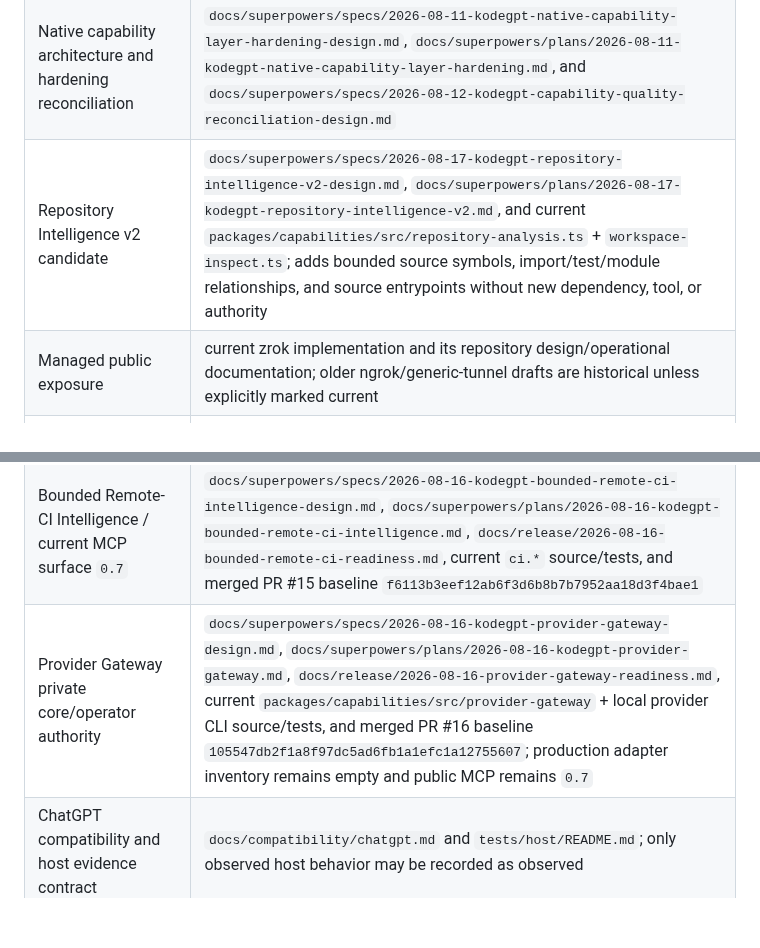
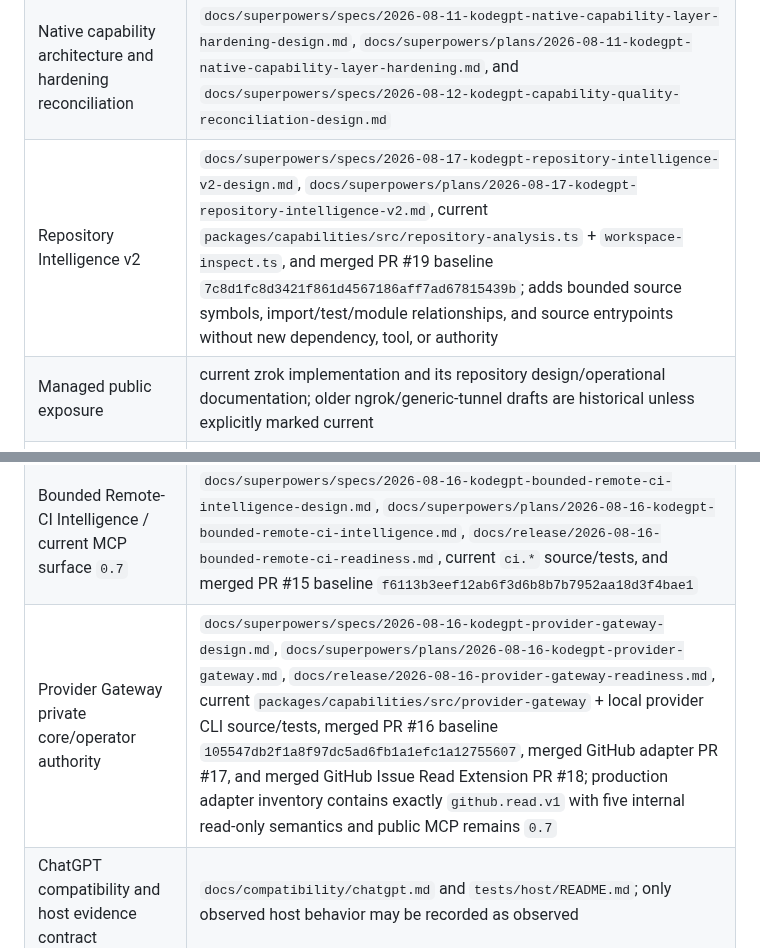
Before and after one commit to 2ndworld/kodeGPT, a Markdown page: docs/architecture/README.md, 2 parts joined by grey strips. GitHub-like rendering; blank space fills up the shorter version.

Commit message:
docs: close repository intelligence v2 integration

```diff
--- a/docs/architecture/README.md
+++ b/docs/architecture/README.md
@@ -8,13 +8,13 @@ This index points to the current repository authorities for KodeGPT v0.1. It doe
 | --- | --- |
 | v0.1 execution state and release evidence | `docs/implementation/v0.1-execution-tracker.md` and `docs/release/v0.1-checklist.md` |
 | Native capability architecture and hardening reconciliation | `docs/superpowers/specs/2026-08-11-kodegpt-native-capability-layer-hardening-design.md`, `docs/superpowers/plans/2026-08-11-kodegpt-native-capability-layer-hardening.md`, and `docs/superpowers/specs/2026-08-12-kodegpt-capability-quality-reconciliation-design.md` |
-| Repository Intelligence v2 candidate | `docs/superpowers/specs/2026-08-17-kodegpt-repository-intelligence-v2-design.md`, `docs/superpowers/plans/2026-08-17-kodegpt-repository-intelligence-v2.md`, and current `packages/capabilities/src/repository-analysis.ts` + `workspace-inspect.ts`; adds bounded source symbols, import/test/module relationships, and source entrypoints without new dependency, tool, or authority |
+| Repository Intelligence v2 | `docs/superpowers/specs/2026-08-17-kodegpt-repository-intelligence-v2-design.md`, `docs/superpowers/plans/2026-08-17-kodegpt-repository-intelligence-v2.md`, current `packages/capabilities/src/repository-analysis.ts` + `workspace-inspect.ts`, and merged PR #19 baseline `7c8d1fc8d3421f861d4567186aff7ad67815439b`; adds bounded source symbols, import/test/module relationships, and source entrypoints without new dependency, tool, or authority |
 | Managed public exposure | current zrok implementation and its repository design/operational documentation; older ngrok/generic-tunnel drafts are historical unless explicitly marked current |
 | Stable local service + exposure lifecycle | `docs/superpowers/specs/2026-08-14-kodegpt-stable-local-service-lifecycle-design.md`, `docs/superpowers/plans/2026-08-14-kodegpt-stable-local-service-lifecycle.md`, and current `apps/cli/src/service` + service CLI tests |
 | Hybrid skill interoperability | `docs/superpowers/specs/2026-08-12-kodegpt-hybrid-skill-interoperability-reconciled-design.md` plus current `packages/skills`, `packages/mcp-server`, integration tests, and the capability-quality reconciliation plan |
 | Personal trusted authority | `docs/superpowers/specs/2026-08-15-kodegpt-personal-trusted-authority-design.md`, `docs/superpowers/plans/2026-08-15-kodegpt-personal-trusted-authority.md`, current trust/Git tool source and tests, and merged PR #13 baseline `3e568ead27346d6670ecd9acca991708048431c2` |
 | Bounded Remote-CI Intelligence / current MCP surface `0.7` | `docs/superpowers/specs/2026-08-16-kodegpt-bounded-remote-ci-intelligence-design.md`, `docs/superpowers/plans/2026-08-16-kodegpt-bounded-remote-ci-intelligence.md`, `docs/release/2026-08-16-bounded-remote-ci-readiness.md`, current `ci.*` source/tests, and merged PR #15 baseline `f6113b3eef12ab6f3d6b8b7b7952aa18d3f4bae1` |
-| Provider Gateway private core/operator authority | `docs/superpowers/specs/2026-08-16-kodegpt-provider-gateway-design.md`, `docs/superpowers/plans/2026-08-16-kodegpt-provider-gateway.md`, `docs/release/2026-08-16-provider-gateway-readiness.md`, current `packages/capabilities/src/provider-gateway` + local provider CLI source/tests, and merged PR #16 baseline `105547db2f1a8f97dc5ad6fb1a1efc1a12755607`; production adapter inventory remains empty and public MCP remains `0.7` |
+| Provider Gateway private core/operator authority | `docs/superpowers/specs/2026-08-16-kodegpt-provider-gateway-design.md`, `docs/superpowers/plans/2026-08-16-kodegpt-provider-gateway.md`, `docs/release/2026-08-16-provider-gateway-readiness.md`, current `packages/capabilities/src/provider-gateway` + local provider CLI source/tests, merged PR #16 baseline `105547db2f1a8f97dc5ad6fb1a1efc1a12755607`, merged GitHub adapter PR #17, and merged GitHub Issue Read Extension PR #18; production adapter inventory contains exactly `github.read.v1` with five internal read-only semantics and public MCP remains `0.7` |
 | ChatGPT compatibility and host evidence contract | `docs/compatibility/chatgpt.md` and `tests/host/README.md`; only observed host behavior may be recorded as observed |
 | Security/runtime invariants | Rust runtime/workspace authority, security tests, protocol tests, isolation tests, and the execution tracker; source/tests take precedence over stale historical prose |
 
```
Also changed, not shown: docs/implementation/v0.1-execution-tracker.md (+3 -3 lines).
